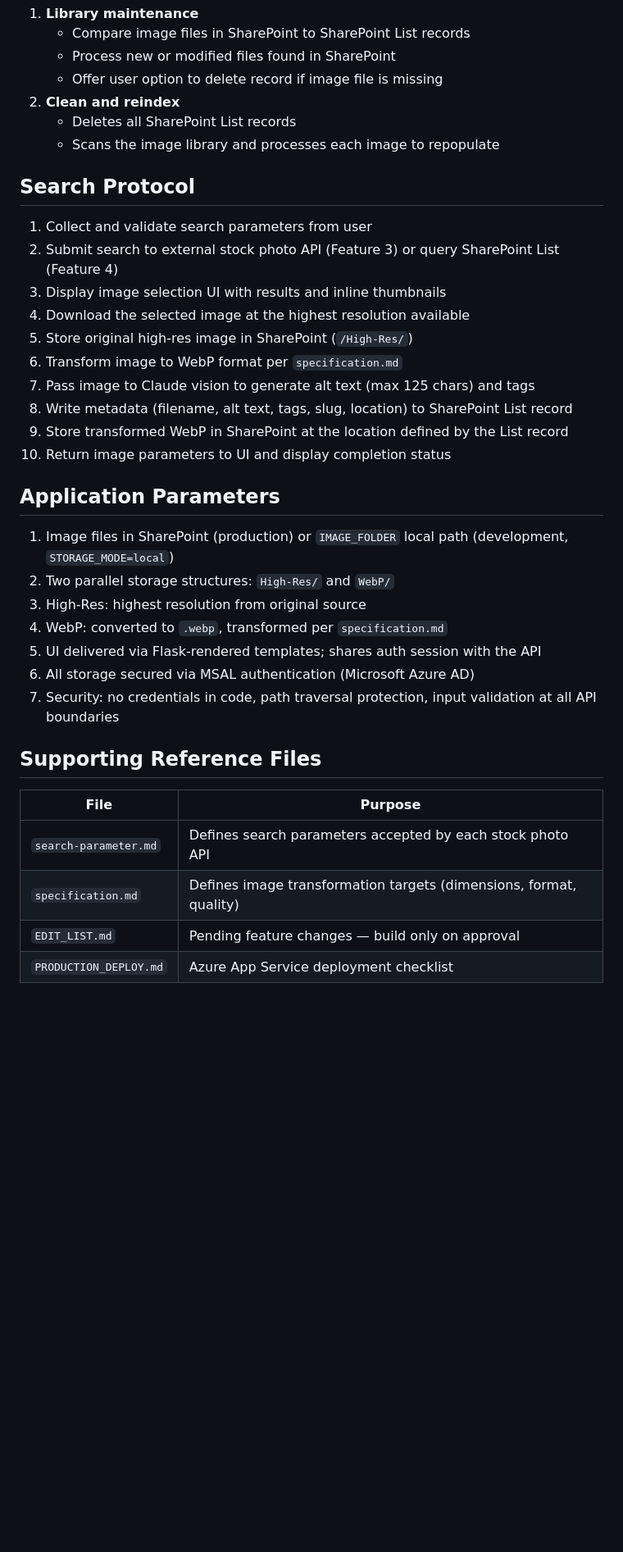
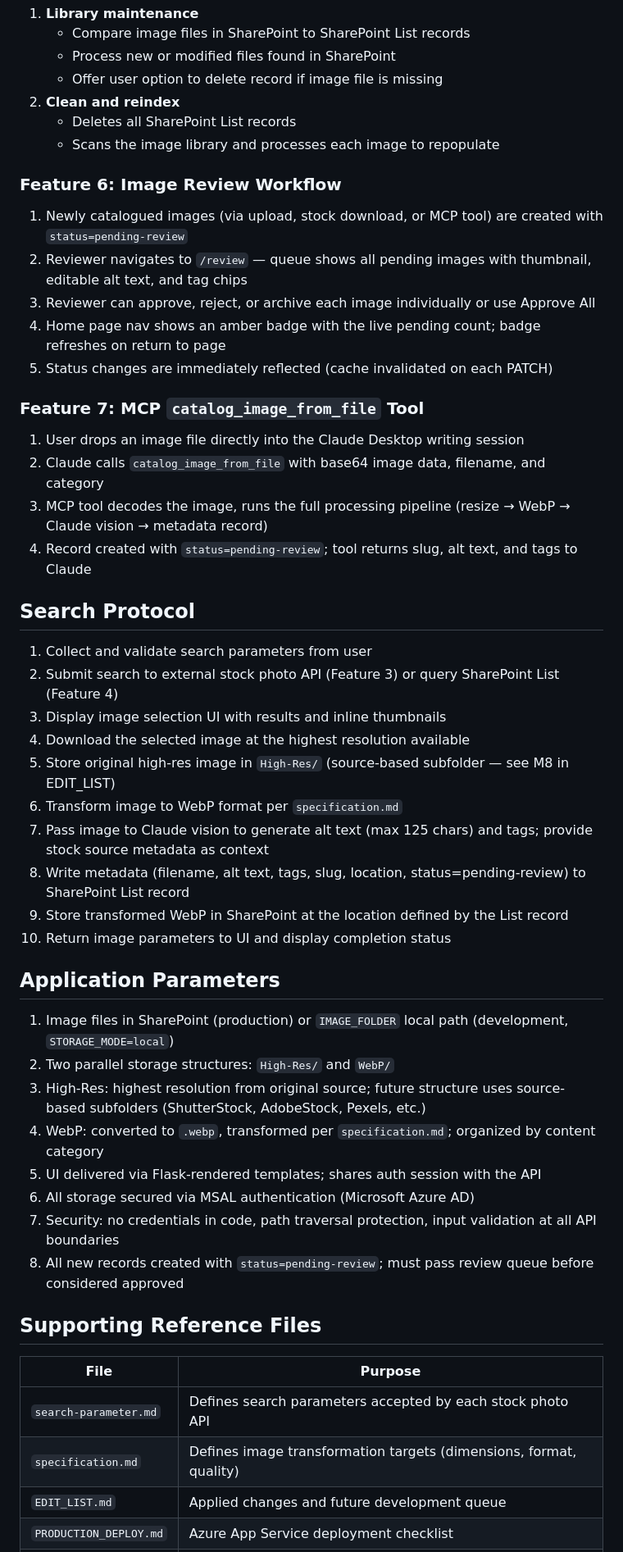
Before and after one commit to Proxima-Partners/proxima-image-library, a Markdown page: project-scope.md, the part around one of its changes. Shown at 82% size. GitHub-like rendering; blank space fills up the shorter version.

```diff
--- a/project-scope.md
+++ b/project-scope.md
@@ -63,16 +66,31 @@ Locates image files based on description. Retrieves the file based on user selec
     - Deletes all SharePoint List records
     - Scans the image library and processes each image to repopulate
 
+### Feature 6: Image Review Workflow
+
+1. Newly catalogued images (via upload, stock download, or MCP tool) are created with `status=pending-review`
+2. Reviewer navigates to `/review` — queue shows all pending images with thumbnail, editable alt text, and tag chips
+3. Reviewer can approve, reject, or archive each image individually or use Approve All
+4. Home page nav shows an amber badge with the live pending count; badge refreshes on return to page
+5. Status changes are immediately reflected (cache invalidated on each PATCH)
+
+### Feature 7: MCP `catalog_image_from_file` Tool
+
+1. User drops an image file directly into the Claude Desktop writing session
+2. Claude calls `catalog_image_from_file` with base64 image data, filename, and category
+3. MCP tool decodes the image, runs the full processing pipeline (resize → WebP → Claude vision → metadata record)
+4. Record created with `status=pending-review`; tool returns slug, alt text, and tags to Claude
+
 ## Search Protocol
 
 1. Collect and validate search parameters from user
 2. Submit search to external stock photo API (Feature 3) or query SharePoint List (Feature 4)
 3. Display image selection UI with results and inline thumbnails
 4. Download the selected image at the highest resolution available
-5. Store original high-res image in SharePoint (`/High-Res/`)
+5. Store original high-res image in `High-Res/` (source-based subfolder — see M8 in EDIT_LIST)
 6. Transform image to WebP format per `specification.md`
-7. Pass image to Claude vision to generate alt text (max 125 chars) and tags
-8. Write metadata (filename, alt text, tags, slug, location) to SharePoint List record
+7. Pass image to Claude vision to generate alt text (max 125 chars) and tags; provide stock source metadata as context
+8. Write metadata (filename, alt text, tags, slug, location, status=pending-review) to SharePoint List record
 9. Store transformed WebP in SharePoint at the location defined by the List record
 10. Return image parameters to UI and display completion status
 
@@ -80,11 +98,12 @@ Locates image files based on description. Retrieves the file based on user selec
 
 1. Image files in SharePoint (production) or `IMAGE_FOLDER` local path (development, `STORAGE_MODE=local`)
 2. Two parallel storage structures: `High-Res/` and `WebP/`
-3. High-Res: highest resolution from original source
-4. WebP: converted to `.webp`, transformed per `specification.md`
+3. High-Res: highest resolution from original source; future structure uses source-based subfolders (ShutterStock, AdobeStock, Pexels, etc.)
+4. WebP: converted to `.webp`, transformed per `specification.md`; organized by content category
 5. UI delivered via Flask-rendered templates; shares auth session with the API
 6. All storage secured via MSAL authentication (Microsoft Azure AD)
 7. Security: no credentials in code, path traversal protection, input validation at all API boundaries
+8. All new records created with `status=pending-review`; must pass review queue before considered approved
 
 ## Supporting Reference Files
 
@@ -92,5 +111,5 @@ Locates image files based on description. Retrieves the file based on user selec
 | ---- | ------- |
 | `search-parameter.md` | Defines search parameters accepted by each stock photo API |
 | `specification.md` | Defines image transformation targets (dimensions, format, quality) |
-| `EDIT_LIST.md` | Pending feature changes — build only on approval |
+| `EDIT_LIST.md` | Applied changes and future development queue |
 | `PRODUCTION_DEPLOY.md` | Azure App Service deployment checklist |
```
Also changed, not shown: other parts of project-scope.md (+11 -7 lines), CONTRIBUTING.md (added, +203 -0 lines).
